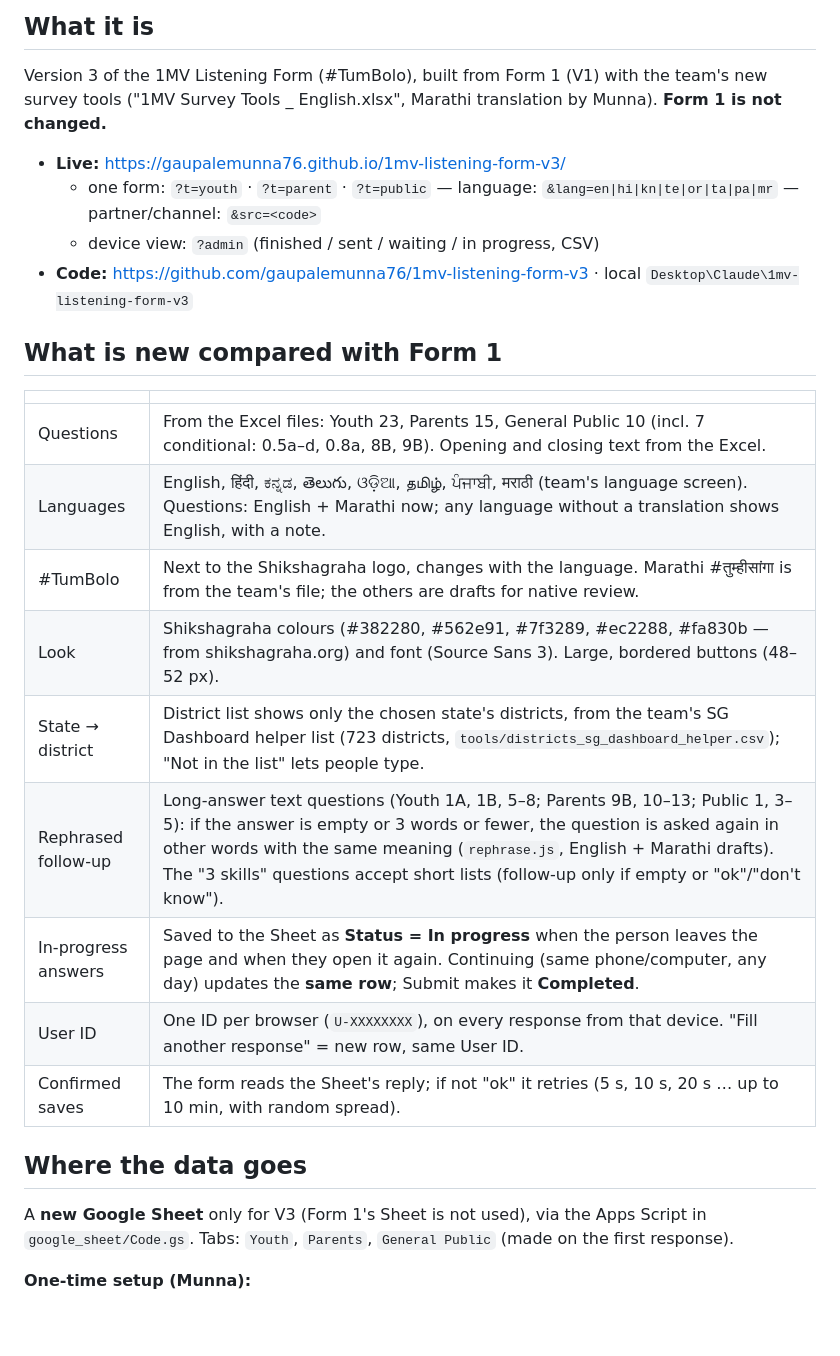
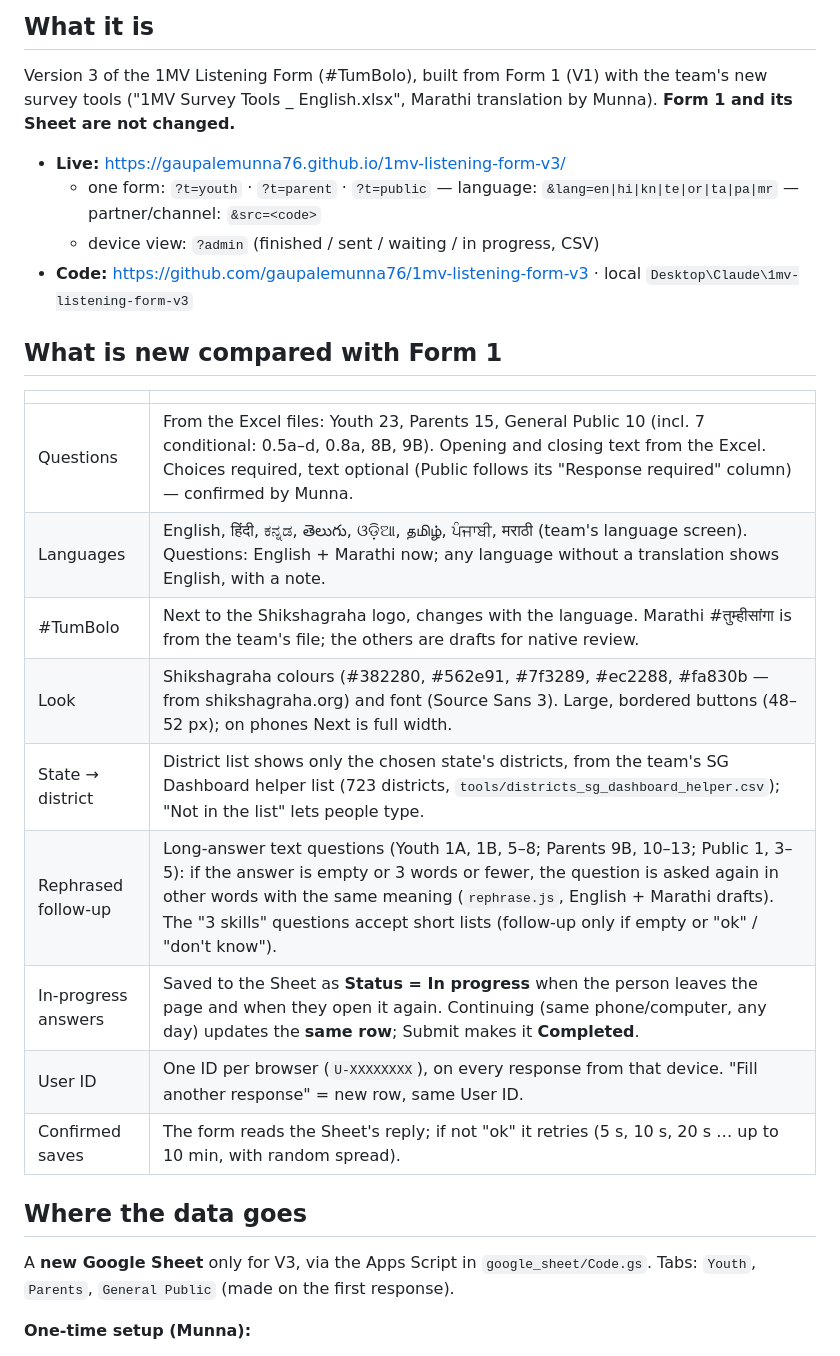
Before and after one commit to gaupalemunna76/1mv-listening-form-v3, a Markdown page: STATUS.md, the part around one of its changes. GitHub-like rendering; blank space fills up the shorter version.

```diff
--- a/STATUS.md
+++ b/STATUS.md
@@ -2,7 +2,7 @@
 
 ## What it is
 Version 3 of the 1MV Listening Form (#TumBolo), built from Form 1 (V1) with the team's new survey tools
-("1MV Survey Tools _ English.xlsx", Marathi translation by Munna). **Form 1 is not changed.**
+("1MV Survey Tools _ English.xlsx", Marathi translation by Munna). **Form 1 and its Sheet are not changed.**
 
 - **Live:** https://gaupalemunna76.github.io/1mv-listening-form-v3/
   - one form: `?t=youth` · `?t=parent` · `?t=public` — language: `&lang=en|hi|kn|te|or|ta|pa|mr` — partner/channel: `&src=<code>`
@@ -12,18 +12,18 @@ Version 3 of the 1MV Listening Form (#TumBolo), built from Form 1 (V1) with the
 ## What is new compared with Form 1
 | | |
 |---|---|
-| Questions | From the Excel files: Youth 23, Parents 15, General Public 10 (incl. 7 conditional: 0.5a–d, 0.8a, 8B, 9B). Opening and closing text from the Excel. |
+| Questions | From the Excel files: Youth 23, Parents 15, General Public 10 (incl. 7 conditional: 0.5a–d, 0.8a, 8B, 9B). Opening and closing text from the Excel. Choices required, text optional (Public follows its "Response required" column) — confirmed by Munna. |
 | Languages | English, हिंदी, ಕನ್ನಡ, తెలుగు, ଓଡ଼ିଆ, தமிழ், ਪੰਜਾਬੀ, मराठी (team's language screen). Questions: English + Marathi now; any language without a translation shows English, with a note. |
 | #TumBolo | Next to the Shikshagraha logo, changes with the language. Marathi #तुम्हीसांगा is from the team's file; the others are drafts for native review. |
-| Look | Shikshagraha colours (#382280, #562e91, #7f3289, #ec2288, #fa830b — from shikshagraha.org) and font (Source Sans 3). Large, bordered buttons (48–52 px). |
+| Look | Shikshagraha colours (#382280, #562e91, #7f3289, #ec2288, #fa830b — from shikshagraha.org) and font (Source Sans 3). Large, bordered buttons (48–52 px); on phones Next is full width. |
 | State → district | District list shows only the chosen state's districts, from the team's SG Dashboard helper list (723 districts, `tools/districts_sg_dashboard_helper.csv`); "Not in the list" lets people type. |
-| Rephrased follow-up | Long-answer text questions (Youth 1A, 1B, 5–8; Parents 9B, 10–13; Public 1, 3–5): if the answer is empty or 3 words or fewer, the question is asked again in other words with the same meaning (`rephrase.js`, English + Marathi drafts). The "3 skills" questions accept short lists (follow-up only if empty or "ok"/"don't know"). |
+| Rephrased follow-up | Long-answer text questions (Youth 1A, 1B, 5–8; Parents 9B, 10–13; Public 1, 3–5): if the answer is empty or 3 words or fewer, the question is asked again in other words with the same meaning (`rephrase.js`, English + Marathi drafts). The "3 skills" questions accept short lists (follow-up only if empty or "ok" / "don't know"). |
 | In-progress answers | Saved to the Sheet as **Status = In progress** when the person leaves the page and when they open it again. Continuing (same phone/computer, any day) updates the **same row**; Submit makes it **Completed**. |
 | User ID | One ID per browser (`U-XXXXXXXX`), on every response from that device. "Fill another response" = new row, same User ID. |
 | Confirmed saves | The form reads the Sheet's reply; if not "ok" it retries (5 s, 10 s, 20 s … up to 10 min, with random spread). |
 
 ## Where the data goes
-A **new Google Sheet** only for V3 (Form 1's Sheet is not used), via the Apps Script in `google_sheet/Code.gs`.
+A **new Google Sheet** only for V3, via the Apps Script in `google_sheet/Code.gs`.
 Tabs: `Youth`, `Parents`, `General Public` (made on the first response).
 
 **One-time setup (Munna):**
```
Also changed, not shown: other parts of STATUS.md (+7 -9 lines).
